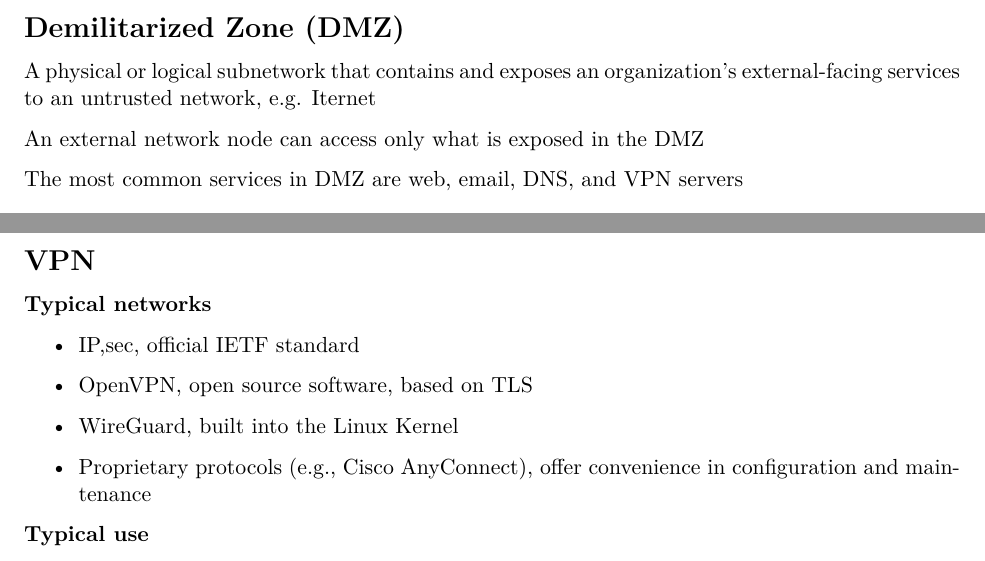
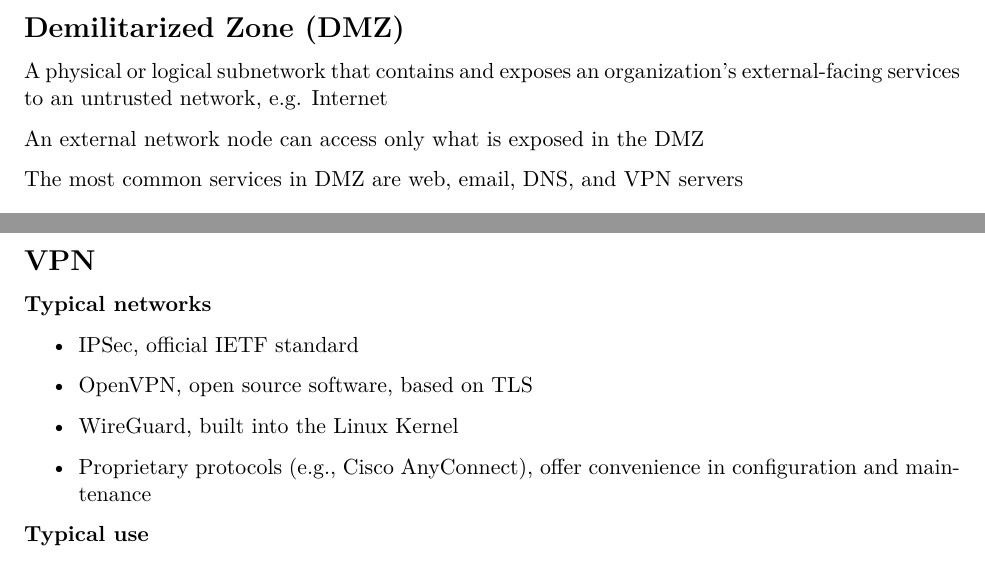
Before and after one commit to JonathanDutoit/MasterNotes, a LaTeX document (COM-402 Information Security and Privacy/Lecture09/lecture09.tex): two parts of pages 3 and 5 of 11, joined at a grey line, cut so that both start at the same text. Compiled offline with pdfLaTeX.

Commit message:
Modified lecture 9 of ISP

```diff
--- a/COM-402 Information Security and Privacy/Lecture09/lecture09.tex
+++ b/COM-402 Information Security and Privacy/Lecture09/lecture09.tex
@@ -126,7 +126,7 @@ Advantage: \textbf{less complex}. Disadvantage: \textbf{Shared access between se
 
 \section*{Demilitarized Zone (DMZ)}
 
-A physical or logical subnetwork that contains and exposes an organization's external-facing services to an untrusted network, e.g. Iternet
+A physical or logical subnetwork that contains and exposes an organization's external-facing services to an untrusted network, e.g. Internet
 
 An external network node can access only what is exposed in the DMZ
 
@@ -224,7 +224,7 @@ Before a packet is sent over the public network, it is encrypted and encapsulate
 
 \textbf{Typical networks}
 \begin{itemize}
-	\item IP,sec, official IETF standard
+	\item IPSec, official IETF standard
 	\item OpenVPN, open source software, based on TLS
 	\item WireGuard, built into the Linux Kernel
 	\item Proprietary protocols (e.g., Cisco AnyConnect), offer convenience in configuration and maintenance
```
Also changed, not shown: COM-402 Information Security and Privacy/Lecture09/lecture09.pdf, COM-402 Information Security and Privacy/Lecture09/lecture09.tex (5 more changed lines).
